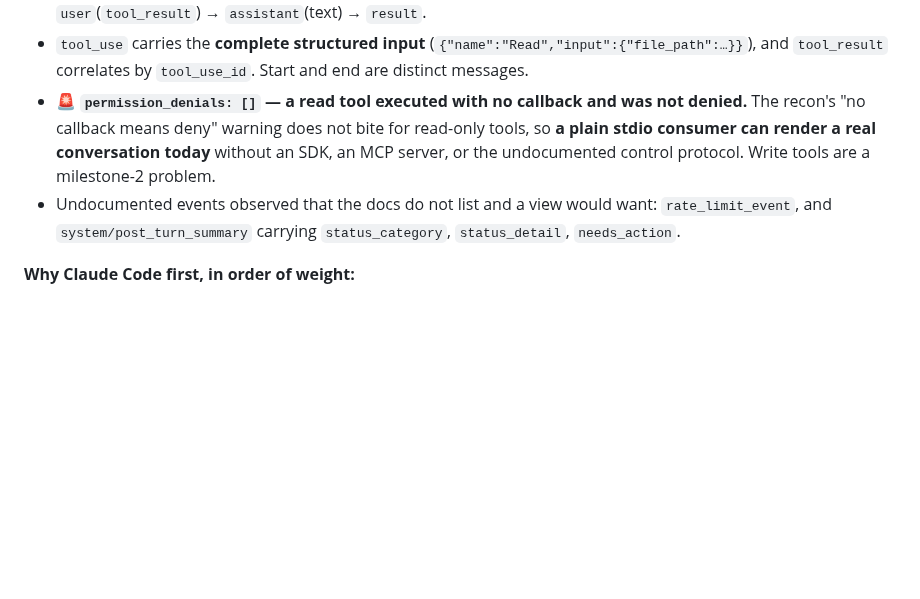
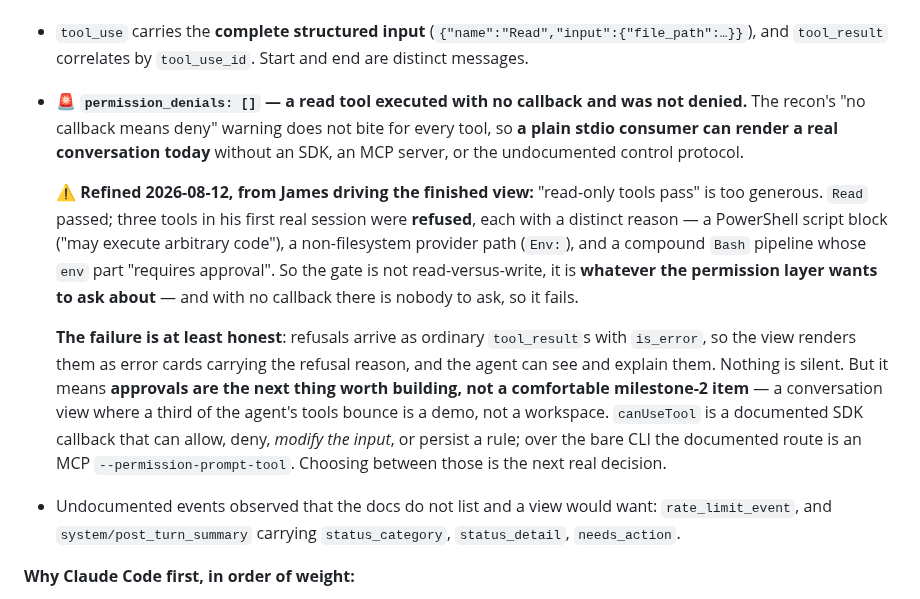
Before and after one commit to organonart/organon, a Markdown page: doc/console_spike_execution_plan.md, the part around the change. Rendered like a GitHub page; blank space fills up the shorter version.

Commit message:
Read-only is not the gate; approval is, and nobody is answering
Refined from James driving the finished conversation view - the first real
session found what my probe could not.

I measured one Read tool executing with permission_denials empty and wrote
that read-only tools pass. Three tools in his first session were refused,
each for a different reason: a PowerShell script block that "may execute
arbitrary code", a non-filesystem provider path (Env:), and a compound
Bash pipeline whose env part "requires approval". The gate is not
read-versus-write. It is whatever the permission layer wants to ask about,
and with no canUseTool callback there is nobody to ask, so it fails.

The failure is honest, which is the one good part: refusals arrive as
ordinary tool_results with is_error, so the view draws them as error cards
carrying the refusal reason, and the agent can see and explain them.
Nothing is silent and nothing is lost.

But it moves approvals from a comfortable milestone-2 item to the next
thing worth building. A conversation view where a third of the agent's
tools bounce is a demo, not a workspace. The decision to make is between
the SDK's canUseTool - documented, and able to allow, deny, modify the
input or persist a rule - and the bare CLI's MCP permission-prompt-tool.

Co-Authored-By: Claude Opus 5 <noreply@anthropic.com>

```diff
--- a/doc/console_spike_execution_plan.md
+++ b/doc/console_spike_execution_plan.md
@@ -476,9 +476,24 @@ stream-json`), because the recon had no shell and everything it said was doc-der
 - `tool_use` carries the **complete structured input** (`{"name":"Read","input":{"file_path":…}}`),
   and `tool_result` correlates by `tool_use_id`. Start and end are distinct messages.
 - 🚨 **`permission_denials: []` — a read tool executed with no callback and was not denied.**
-  The recon's "no callback means deny" warning does not bite for read-only tools, so **a plain
-  stdio consumer can render a real conversation today** without an SDK, an MCP server, or the
-  undocumented control protocol. Write tools are a milestone-2 problem.
+  The recon's "no callback means deny" warning does not bite for every tool, so **a plain stdio
+  consumer can render a real conversation today** without an SDK, an MCP server, or the
+  undocumented control protocol.
+
+  ⚠️ **Refined 2026-08-12, from James driving the finished view:** "read-only tools pass" is too
+  generous. `Read` passed; three tools in his first real session were **refused**, each with a
+  distinct reason — a PowerShell script block ("may execute arbitrary code"), a non-filesystem
+  provider path (`Env:`), and a compound `Bash` pipeline whose `env` part "requires approval".
+  So the gate is not read-versus-write, it is **whatever the permission layer wants to ask
+  about** — and with no callback there is nobody to ask, so it fails.
+
+  **The failure is at least honest**: refusals arrive as ordinary `tool_result`s with
+  `is_error`, so the view renders them as error cards carrying the refusal reason, and the agent
+  can see and explain them. Nothing is silent. But it means **approvals are the next thing worth
+  building, not a comfortable milestone-2 item** — a conversation view where a third of the
+  agent's tools bounce is a demo, not a workspace. `canUseTool` is a documented SDK callback
+  that can allow, deny, *modify the input*, or persist a rule; over the bare CLI the documented
+  route is an MCP `--permission-prompt-tool`. Choosing between those is the next real decision.
 - Undocumented events observed that the docs do not list and a view would want:
   `rate_limit_event`, and `system/post_turn_summary` carrying `status_category`,
   `status_detail`, `needs_action`.
```
